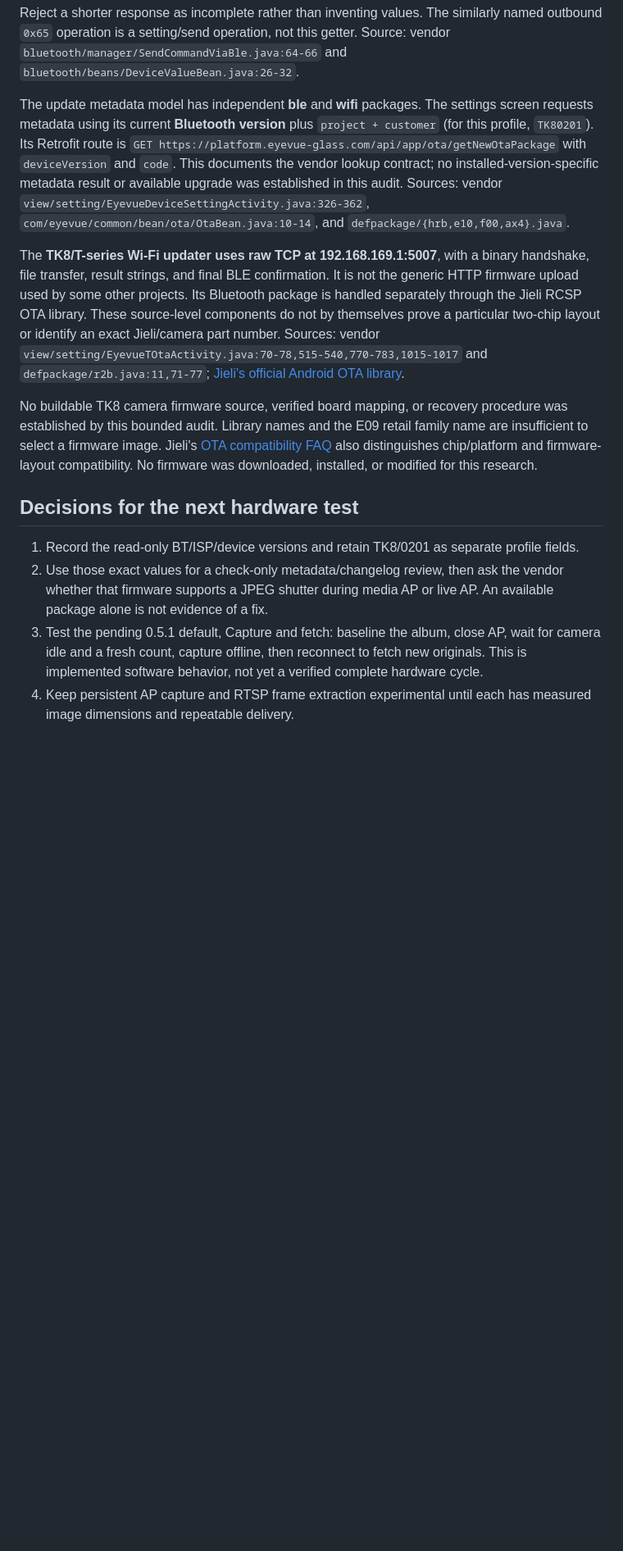
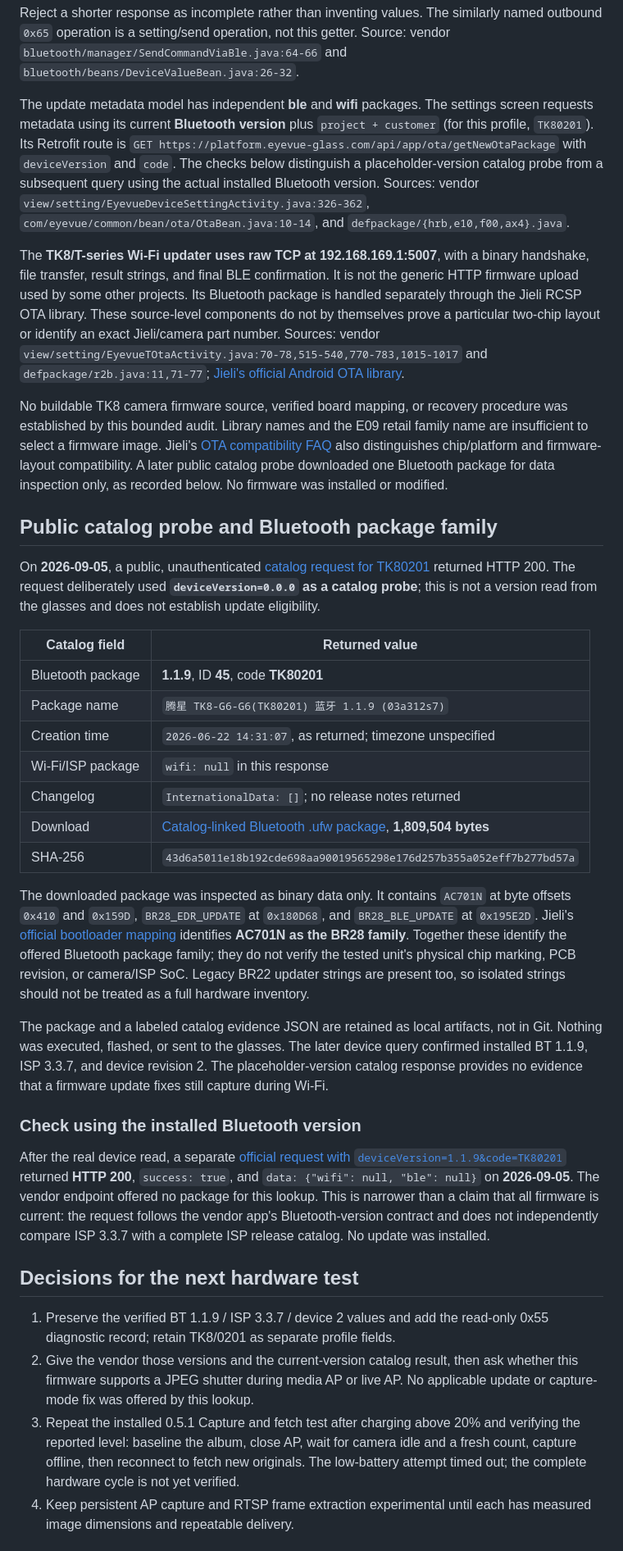
Before and after one commit to thetopham/manfred, a Markdown page: docs/hardware/eyevue-e09.md, the part around one of its changes. Shown at 82% size. GitHub-like rendering; blank space fills up the shorter version.

Commit message:
Document EyeVue firmware and low-battery test evidence

```diff
--- a/docs/hardware/eyevue-e09.md
+++ b/docs/hardware/eyevue-e09.md
@@ -64,17 +74,39 @@ For a `0x55` response with at least seven payload bytes, the vendor schema is:
 
 Reject a shorter response as incomplete rather than inventing values. The similarly named outbound `0x65` operation is a setting/send operation, not this getter. Source: vendor `bluetooth/manager/SendCommandViaBle.java:64-66` and `bluetooth/beans/DeviceValueBean.java:26-32`.
 
-The update metadata model has independent **ble** and **wifi** packages. The settings screen requests metadata using its current **Bluetooth version** plus `project + customer` (for this profile, `TK80201`). Its Retrofit route is `GET https://platform.eyevue-glass.com/api/app/ota/getNewOtaPackage` with `deviceVersion` and `code`. This documents the vendor lookup contract; no installed-version-specific metadata result or available upgrade was established in this audit. Sources: vendor `view/setting/EyevueDeviceSettingActivity.java:326-362`, `com/eyevue/common/bean/ota/OtaBean.java:10-14`, and `defpackage/{hrb,e10,f00,ax4}.java`.
+The update metadata model has independent **ble** and **wifi** packages. The settings screen requests metadata using its current **Bluetooth version** plus `project + customer` (for this profile, `TK80201`). Its Retrofit route is `GET https://platform.eyevue-glass.com/api/app/ota/getNewOtaPackage` with `deviceVersion` and `code`. The checks below distinguish a placeholder-version catalog probe from a subsequent query using the actual installed Bluetooth version. Sources: vendor `view/setting/EyevueDeviceSettingActivity.java:326-362`, `com/eyevue/common/bean/ota/OtaBean.java:10-14`, and `defpackage/{hrb,e10,f00,ax4}.java`.
 
 The **TK8/T-series Wi-Fi updater uses raw TCP at 192.168.169.1:5007**, with a binary handshake, file transfer, result strings, and final BLE confirmation. It is not the generic HTTP firmware upload used by some other projects. Its Bluetooth package is handled separately through the Jieli RCSP OTA library. These source-level components do not by themselves prove a particular two-chip layout or identify an exact Jieli/camera part number. Sources: vendor `view/setting/EyevueTOtaActivity.java:70-78,515-540,770-783,1015-1017` and `defpackage/r2b.java:11,71-77`; [Jieli's official Android OTA library](https://github.com/Jieli-Tech/Android-JL_OTA).
 
-No buildable TK8 camera firmware source, verified board mapping, or recovery procedure was established by this bounded audit. Library names and the E09 retail family name are insufficient to select a firmware image. Jieli's [OTA compatibility FAQ](https://doc.zh-jieli.com/Apps/Android/ota/en-us/master/other/qa.html) also distinguishes chip/platform and firmware-layout compatibility. No firmware was downloaded, installed, or modified for this research.
+No buildable TK8 camera firmware source, verified board mapping, or recovery procedure was established by this bounded audit. Library names and the E09 retail family name are insufficient to select a firmware image. Jieli's [OTA compatibility FAQ](https://doc.zh-jieli.com/Apps/Android/ota/en-us/master/other/qa.html) also distinguishes chip/platform and firmware-layout compatibility. A later public catalog probe downloaded one Bluetooth package for data inspection only, as recorded below. No firmware was installed or modified.
+
+## Public catalog probe and Bluetooth package family
+
+On **2026-09-05**, a public, unauthenticated [catalog request for TK80201](https://platform.eyevue-glass.com/api/app/ota/getNewOtaPackage?deviceVersion=0.0.0&code=TK80201) returned HTTP 200. The request deliberately used **`deviceVersion=0.0.0` as a catalog probe**; this is not a version read from the glasses and does not establish update eligibility.
+
+| Catalog field | Returned value |
+| --- | --- |
+| Bluetooth package | **1.1.9**, ID **45**, code **TK80201** |
+| Package name | `腾星 TK8-G6-G6(TK80201) 蓝牙 1.1.9 (03a312s7)` |
+| Creation time | `2026-06-22 14:31:07`, as returned; timezone unspecified |
+| Wi-Fi/ISP package | `wifi: null` in this response |
+| Changelog | `InternationalData: []`; no release notes returned |
+| Download | [Catalog-linked Bluetooth .ufw package](https://aws-sg.oss-ap-southeast-1.aliyuncs.com/other/202606/nz2f4NnPC0wc1qfc.ufw), **1,809,504 bytes** |
+| SHA-256 | `43d6a5011e18b192cde698aa90019565298e176d257b355a052eff7b277bd57a` |
+
+The downloaded package was inspected as binary data only. It contains `AC701N` at byte offsets `0x410` and `0x159D`, `BR28_EDR_UPDATE` at `0x180D68`, and `BR28_BLE_UPDATE` at `0x195E2D`. Jieli's [official bootloader mapping](https://github.com/Jieli-Tech/fw-Bootloader#sdk与bootloader系列对应说明) identifies **AC701N as the BR28 family**. Together these identify the offered Bluetooth package family; they do not verify the tested unit's physical chip marking, PCB revision, or camera/ISP SoC. Legacy BR22 updater strings are present too, so isolated strings should not be treated as a full hardware inventory.
+
+The package and a labeled catalog evidence JSON are retained as local artifacts, not in Git. Nothing was executed, flashed, or sent to the glasses. The later device query confirmed installed BT 1.1.9, ISP 3.3.7, and device revision 2. The placeholder-version catalog response provides no evidence that a firmware update fixes still capture during Wi-Fi.
+
+### Check using the installed Bluetooth version
+
+After the real device read, a separate [official request with `deviceVersion=1.1.9&code=TK80201`](https://platform.eyevue-glass.com/api/app/ota/getNewOtaPackage?deviceVersion=1.1.9&code=TK80201) returned **HTTP 200**, `success: true`, and `data: {"wifi": null, "ble": null}` on **2026-09-05**. The vendor endpoint offered no package for this lookup. This is narrower than a claim that all firmware is current: the request follows the vendor app's Bluetooth-version contract and does not independently compare ISP 3.3.7 with a complete ISP release catalog. No update was installed.
 
 ## Decisions for the next hardware test
 
-1. Record the read-only BT/ISP/device versions and retain TK8/0201 as separate profile fields.
-2. Use those exact values for a check-only metadata/changelog review, then ask the vendor whether that firmware supports a JPEG shutter during media AP or live AP. An available package alone is not evidence of a fix.
-3. Test the pending 0.5.1 default, Capture and fetch: baseline the album, close AP, wait for camera idle and a fresh count, capture offline, then reconnect to fetch new originals. This is implemented software behavior, not yet a verified complete hardware cycle.
+1. Preserve the verified BT 1.1.9 / ISP 3.3.7 / device 2 values and add the read-only 0x55 diagnostic record; retain TK8/0201 as separate profile fields.
+2. Give the vendor those versions and the current-version catalog result, then ask whether this firmware supports a JPEG shutter during media AP or live AP. No applicable update or capture-mode fix was offered by this lookup.
+3. Repeat the installed 0.5.1 Capture and fetch test after charging above 20% and verifying the reported level: baseline the album, close AP, wait for camera idle and a fresh count, capture offline, then reconnect to fetch new originals. The low-battery attempt timed out; the complete hardware cycle is not yet verified.
 4. Keep persistent AP capture and RTSP frame extraction experimental until each has measured image dimensions and repeatable delivery.
 
 ## Reproducible source references
```
Also changed, not shown: other parts of docs/hardware/eyevue-e09.md (+13 -3 lines).
